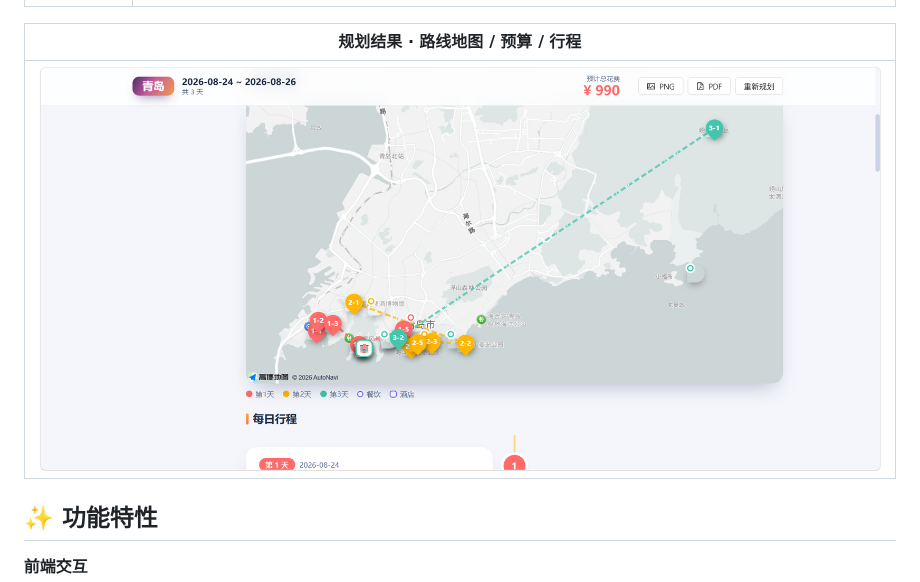
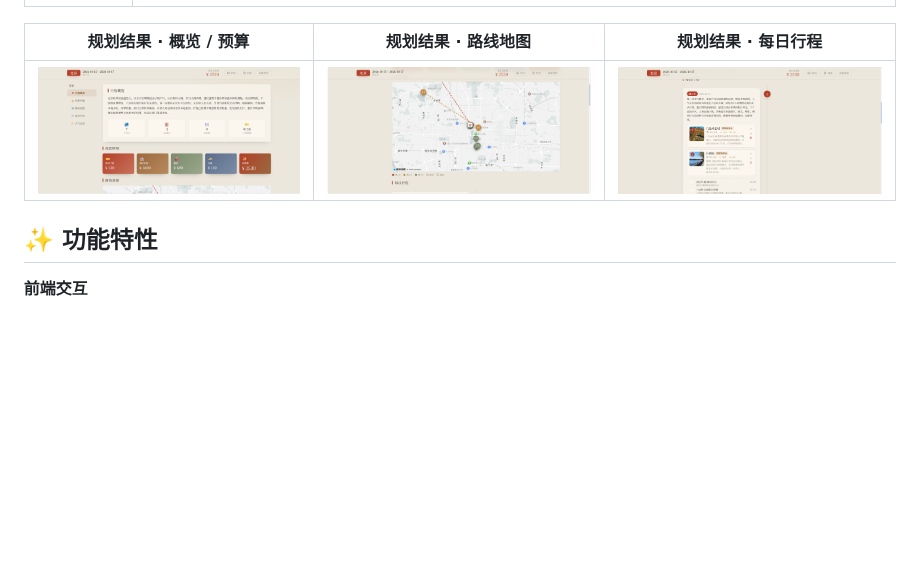
Before and after one commit to sheepsheep678/travel_agents, a Markdown page: README.md, the part around one of its changes. Rendered like a GitHub page; pictures changed too: pic/result.png (deleted), pic/结果.png (added), pic/行程.png (added); blank space fills up the shorter version.

```diff
--- a/README.md
+++ b/README.md
@@ -12,9 +12,9 @@
 | :---: | :---: |
 | ![下一页](pic/下一页.png) | ![开始规划](pic/开始规划.png) |
 
-| 规划结果 · 路线地图 / 预算 / 行程 |
-| :---: |
-| ![结果页](pic/result.png) |
+| 规划结果 · 概览 / 预算 | 规划结果 · 路线地图 | 规划结果 · 每日行程 |
+| :---: | :---: | :---: |
+| ![结果概览](pic/结果.png) | ![路线地图](pic/路线.png) | ![每日行程](pic/行程.png) |
 
 ## ✨ 功能特性
 
```
Also changed, not shown: other parts of README.md (+1 -1 lines), 2 other files.
